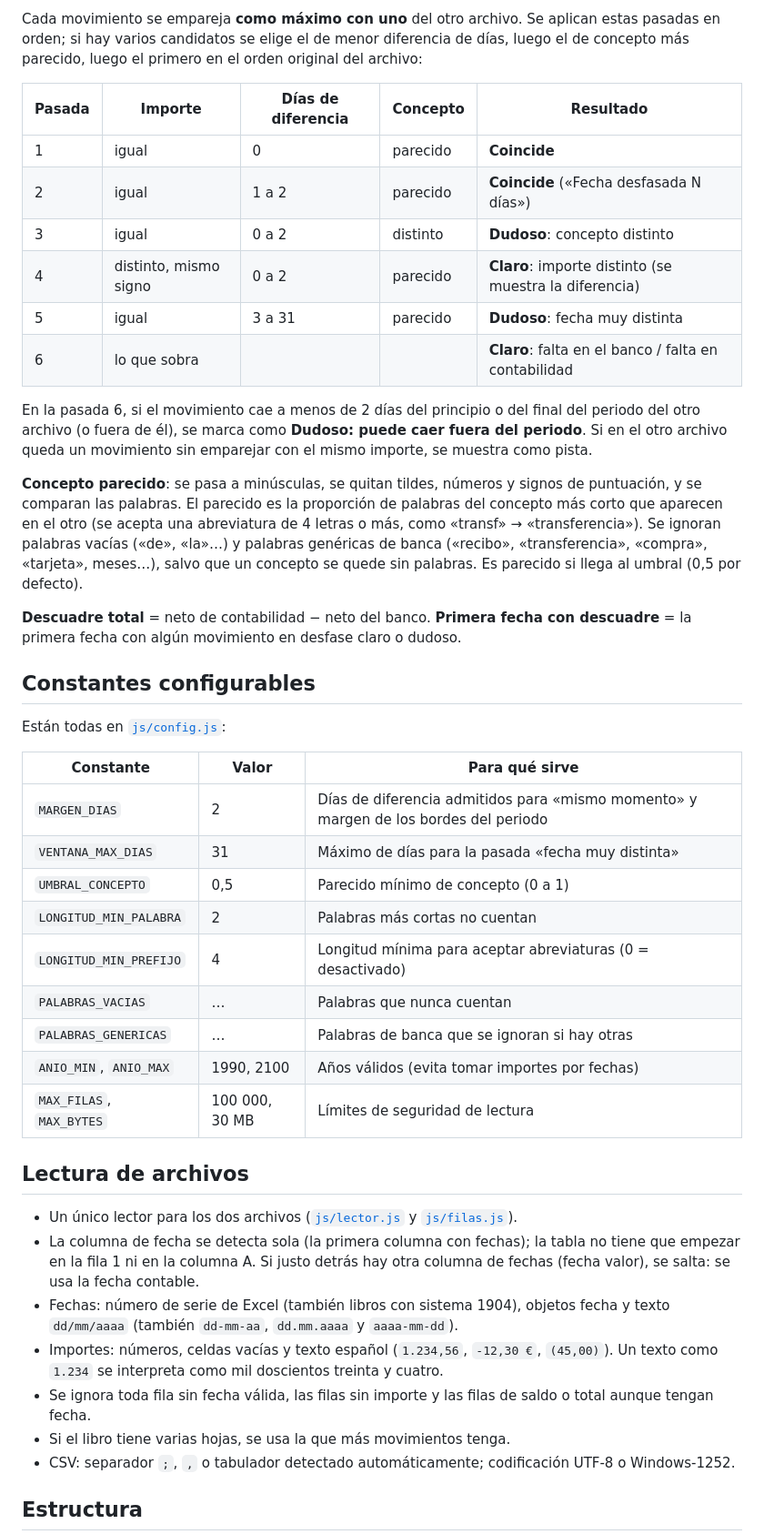
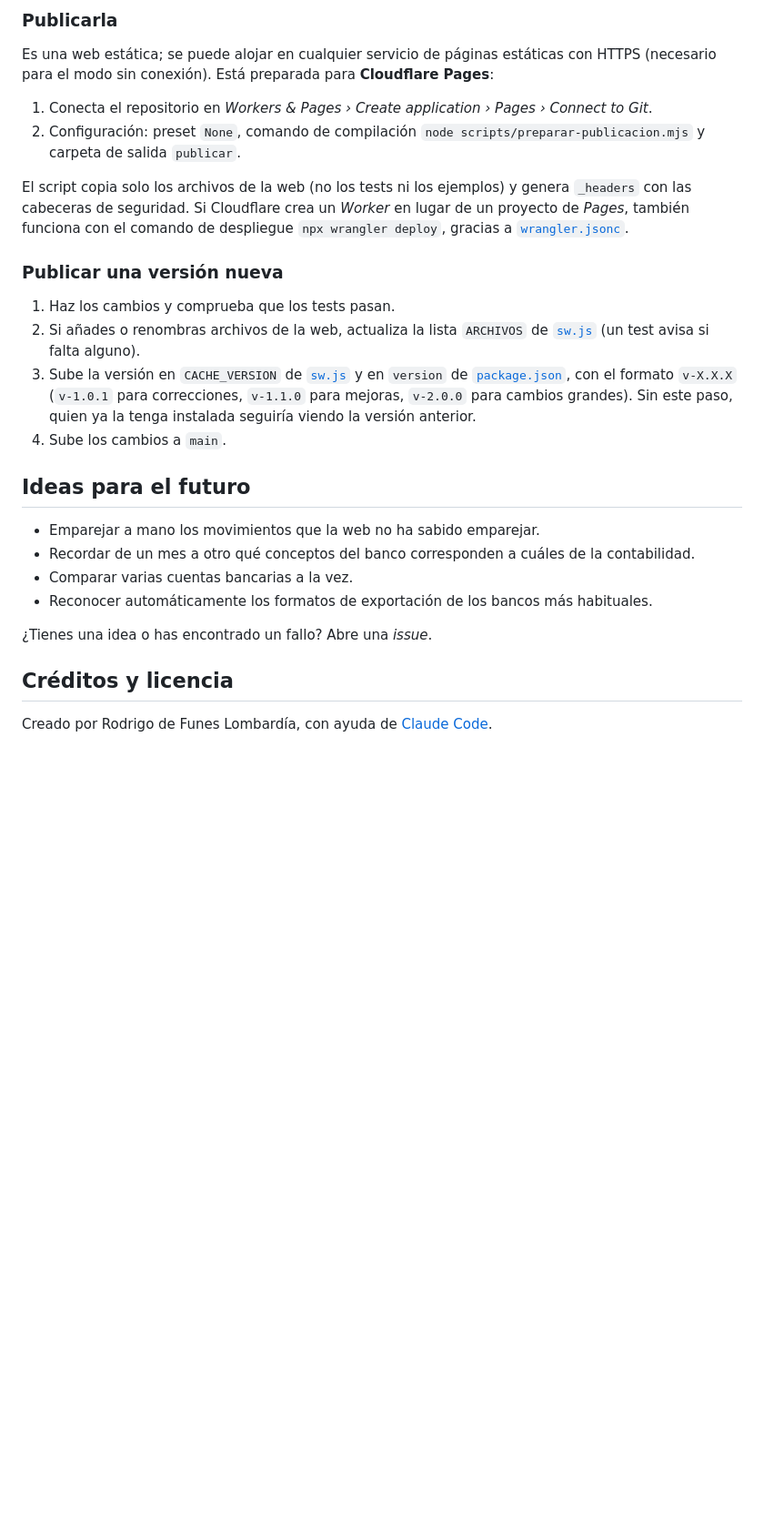
Before and after one commit to rodrigo-defunes-lombardia/Comparador_Contable, a Markdown page: README.md, the part around one of its changes. Shown at 91% size. GitHub-like rendering; blank space fills up the shorter version.

```diff
--- a/README.md
+++ b/README.md
@@ -78,58 +210,38 @@ así que una entrada de 100 € nunca se empareja con una salida de 100 €. Las
 
-Cada movimiento se empareja **como máximo con uno** del otro archivo. Se aplican estas pasadas en orden; si hay
-varios candidatos se elige el de menor diferencia de días, luego el de concepto más parecido, luego el primero
-en el orden original del archivo:
+### Publicarla
 
-| Pasada | Importe | Días de diferencia | Concepto | Resultado |
-|---|---|---|---|---|
-| 1 | igual | 0 | parecido | **Coincide** |
-| 2 | igual | 1 a 2 | parecido | **Coincide** («Fecha desfasada N días») |
-| 3 | igual | 0 a 2 | distinto | **Dudoso**: concepto distinto |
-| 4 | distinto, mismo signo | 0 a 2 | parecido | **Claro**: importe distinto (se muestra la diferencia) |
-| 5 | igual | 3 a 31 | parecido | **Dudoso**: fecha muy distinta |
-| 6 | lo que sobra | | | **Claro**: falta en el banco / falta en contabilidad |
+Es una web estática; se puede alojar en cualquier servicio de páginas estáticas con HTTPS (necesario para
+el modo sin conexión). Está preparada para **Cloudflare Pages**:
 
-En la pasada 6, si el movimiento cae a menos de 2 días del principio o del final del periodo del otro archivo
-(o fuera de él), se marca como **Dudoso: puede caer fuera del periodo**. Si en el otro archivo queda un
-movimiento sin emparejar con el mismo importe, se muestra como pista.
+1. Conecta el repositorio en *Workers & Pages › Create application › Pages › Connect to Git*.
+2. Configuración: preset `None`, comando de compilación `node scripts/preparar-publicacion.mjs` y
+   carpeta de salida `publicar`.
 
-**Concepto parecido**: se pasa a minúsculas, se quitan tildes, números y signos de puntuación, y se comparan
-las palabras. El parecido es la proporción de palabras del concepto más corto que aparecen en el otro
-(se acepta una abreviatura de 4 letras o más, como «transf» → «transferencia»). Se ignoran palabras vacías
-(«de», «la»…) y palabras genéricas de banca («recibo», «transferencia», «compra», «tarjeta», meses…), salvo que
-un concepto se quede sin palabras. Es parecido si llega al umbral (0,5 por defecto).
+El script copia solo los archivos de la web (no los tests ni los ejemplos) y genera `_headers` con las
+cabeceras de seguridad. Si Cloudflare crea un *Worker* en lugar de un proyecto de *Pages*, también funciona
+con el comando de despliegue `npx wrangler deploy`, gracias a [`wrangler.jsonc`](wrangler.jsonc).
 
-**Descuadre total** = neto de contabilidad − neto del banco. **Primera fecha con descuadre** = la primera fecha
-con algún movimiento en desfase claro o dudoso.
+### Publicar una versión nueva
 
-## Constantes configurables
+1. Haz los cambios y comprueba que los tests pasan.
+2. Si añades o renombras archivos de la web, actualiza la lista `ARCHIVOS` de [`sw.js`](sw.js) (un test
+   avisa si falta alguno).
+3. Sube la versión en `CACHE_VERSION` de [`sw.js`](sw.js) y en `version` de
+   [`package.json`](package.json), con el formato `v-X.X.X` (`v-1.0.1` para correcciones, `v-1.1.0` para
+   mejoras, `v-2.0.0` para cambios grandes). Sin este paso, quien ya la tenga instalada seguiría viendo
+   la versión anterior.
+4. Sube los cambios a `main`.
 
-Están todas en [`js/config.js`](js/config.js):
+## Ideas para el futuro
 
-| Constante | Valor | Para qué sirve |
-|---|---|---|
-| `MARGEN_DIAS` | 2 | Días de diferencia admitidos para «mismo momento» y margen de los bordes del periodo |
-| `VENTANA_MAX_DIAS` | 31 | Máximo de días para la pasada «fecha muy distinta» |
-| `UMBRAL_CONCEPTO` | 0,5 | Parecido mínimo de concepto (0 a 1) |
-| `LONGITUD_MIN_PALABRA` | 2 | Palabras más cortas no cuentan |
-| `LONGITUD_MIN_PREFIJO` | 4 | Longitud mínima para aceptar abreviaturas (0 = desactivado) |
-| `PALABRAS_VACIAS` | … | Palabras que nunca cuentan |
-| `PALABRAS_GENERICAS` | … | Palabras de banca que se ignoran si hay otras |
-| `ANIO_MIN`, `ANIO_MAX` | 1990, 2100 | Años válidos (evita tomar importes por fechas) |
-| `MAX_FILAS`, `MAX_BYTES` | 100 000, 30 MB | Límites de seguridad de lectura |
+- Emparejar a mano los movimientos que la web no ha sabido emparejar.
+- Recordar de un mes a otro qué conceptos del banco corresponden a cuáles de la contabilidad.
+- Comparar varias cuentas bancarias a la vez.
+- Reconocer automáticamente los formatos de exportación de los bancos más habituales.
 
-## Lectura de archivos
+¿Tienes una idea o has encontrado un fallo? Abre una *issue*.
 
-- Un único lector para los dos archivos ([`js/lector.js`](js/lector.js) y [`js/filas.js`](js/filas.js)).
-- La columna de fecha se detecta sola (la primera columna con fechas); la tabla no tiene que empezar en la
-  fila 1 ni en la columna A. Si justo detrás hay otra columna de fechas (fecha valor), se salta: se usa la fecha contable.
-- Fechas: número de serie de Excel (también libros con sistema 1904), objetos fecha y texto `dd/mm/aaaa`
-  (también `dd-mm-aa`, `dd.mm.aaaa` y `aaaa-mm-dd`).
-- Importes: números, celdas vacías y texto español (`1.234,56`, `-12,30 €`, `(45,00)`). Un texto como `1.234`
-  se interpreta como mil doscientos treinta y cuatro.
-- Se ignora toda fila sin fecha válida, las filas sin importe y las filas de saldo o total aunque tengan fecha.
-- Si el libro tiene varias hojas, se usa la que más movimientos tenga.
-- CSV: separador `;`, `,` o tabulador detectado automáticamente; codificación UTF-8 o Windows-1252.
+## Créditos y licencia
 
-## Estructura
+Creado por Rodrigo de Funes Lombardía, con ayuda de [Claude Code](https://claude.com/claude-code).
 
```
Also changed, not shown: other parts of README.md (+184 -169 lines), docs/captura-resumen.jpg (added), 3 other files.
